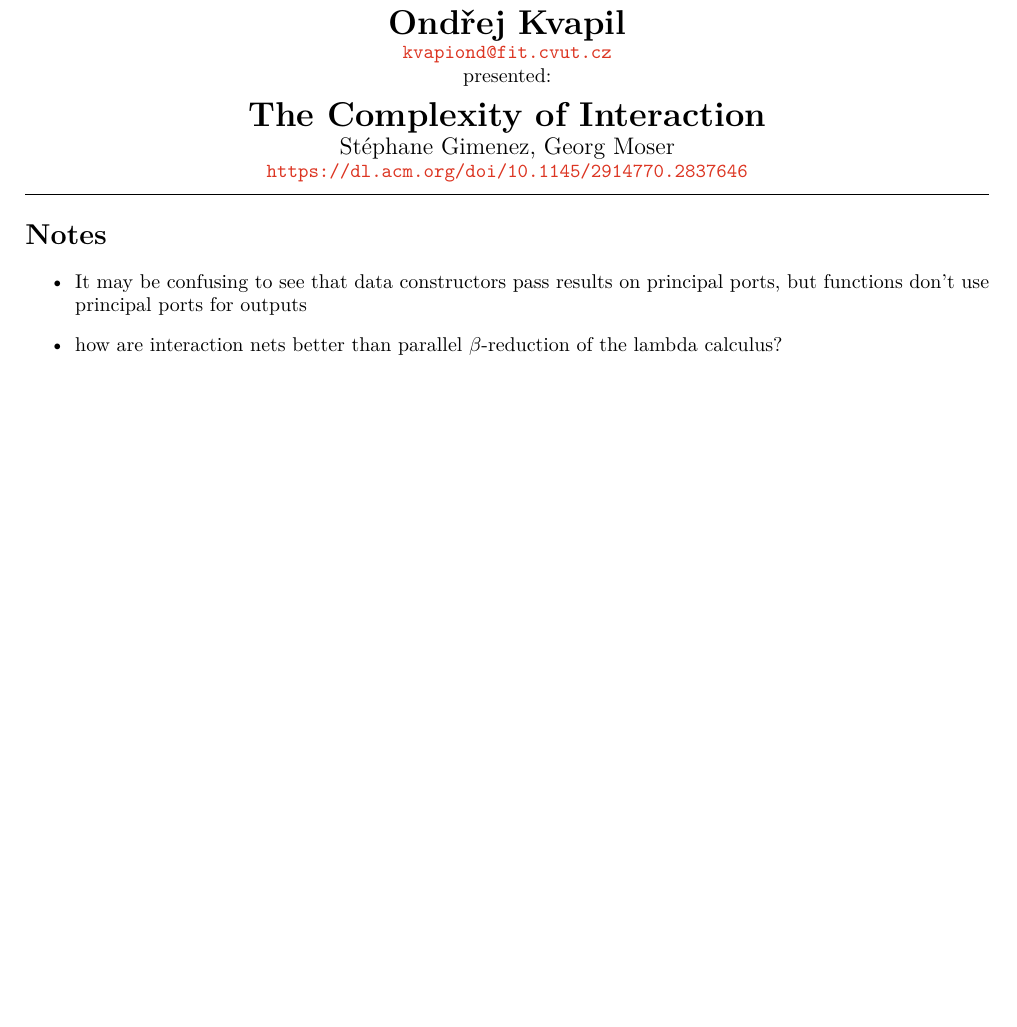
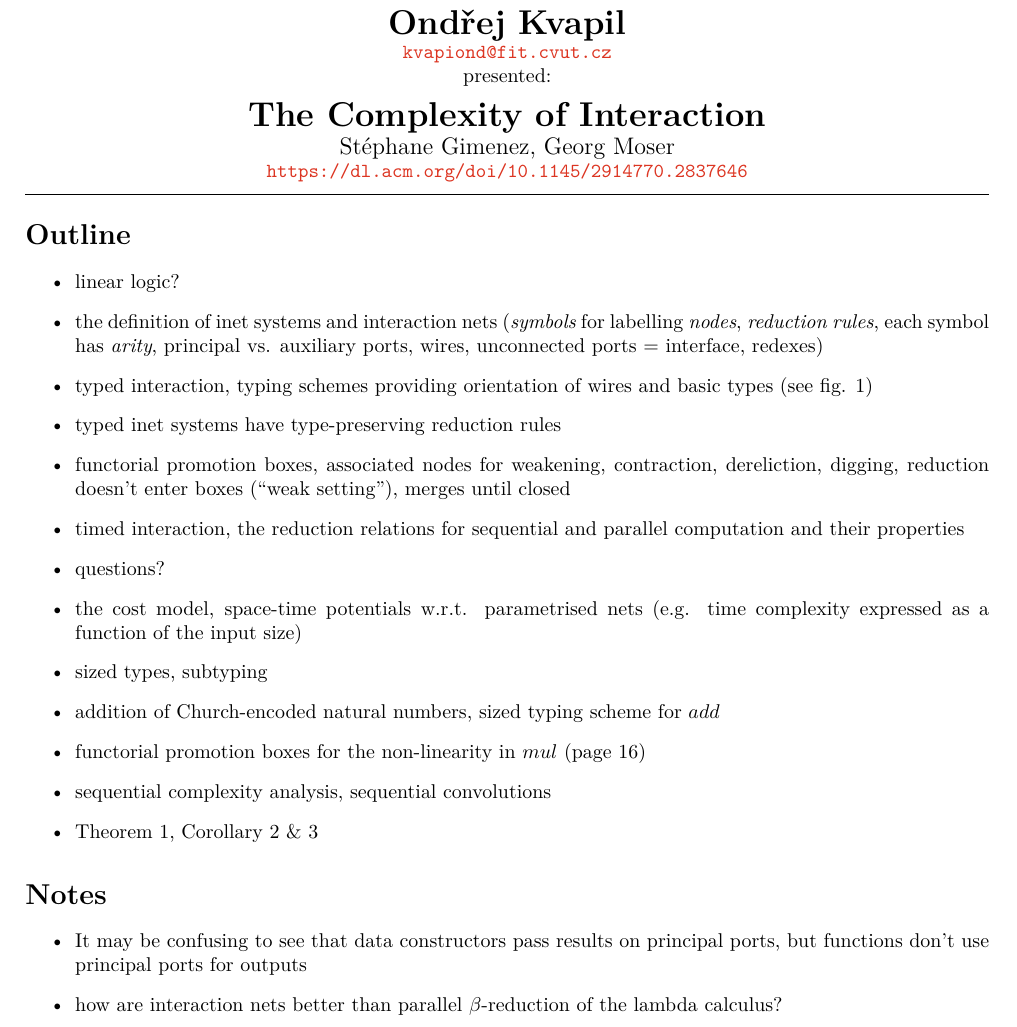
Before and after one commit to viluon/complexity-of-interaction, a LaTeX document (main.tex): part of page 1 of 4, cut so that both start at the same text, the shorter picture padded with empty space. Compiled offline with XeLaTeX.

Commit message:
Add an outline

```diff
--- a/main.tex
+++ b/main.tex
@@ -39,6 +39,27 @@
 %                 Create your content!
 %-------------------------------------------------------------------------------
 \thispagestyle{empty}
+\section*{Outline}
+\begin{itemize}
+	\item linear logic?
+	\item the definition of inet systems and interaction nets (\textit{symbols} for labelling \textit{nodes},
+		\textit{reduction rules}, each symbol has \textit{arity}, principal vs. auxiliary ports, wires,
+		unconnected ports = interface, redexes)
+	\item typed interaction, typing schemes providing orientation of wires and basic types (see fig. 1)
+	\item typed inet systems have type-preserving reduction rules
+	\item functorial promotion boxes, associated nodes for weakening, contraction, dereliction, digging,
+		reduction doesn't enter boxes (``weak setting''), merges until closed
+	\item timed interaction, the reduction relations for sequential and parallel computation and
+		their properties
+	\item questions?
+	\item the cost model, space-time potentials w.r.t. parametrised nets (e.g. time complexity
+		expressed as a function of the input size)
+	\item sized types, subtyping
+	\item addition of Church-encoded natural numbers, sized typing scheme for $add$
+	\item functorial promotion boxes for the non-linearity in $mul$ (page 16)
+	\item sequential complexity analysis, sequential convolutions
+	\item Theorem 1, Corollary 2 \& 3
+\end{itemize}
 
 \section*{Notes}
 \begin{itemize}
```
